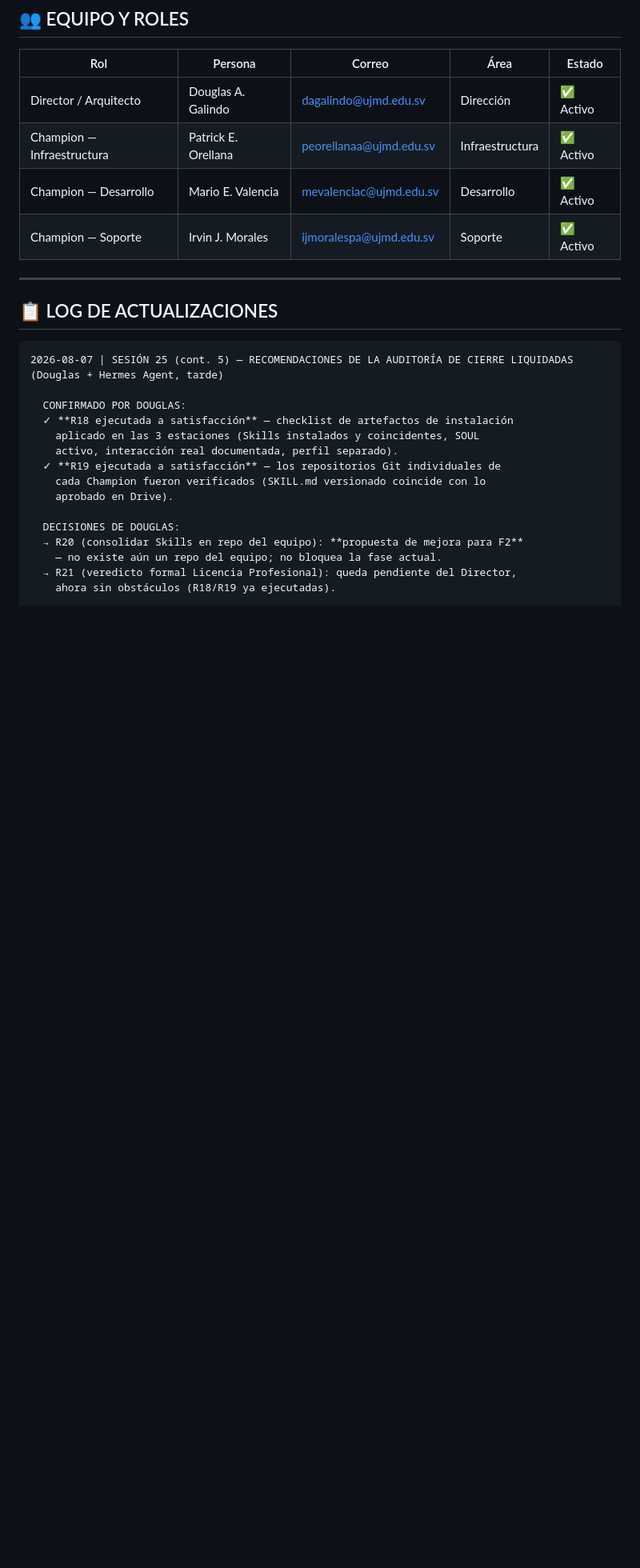
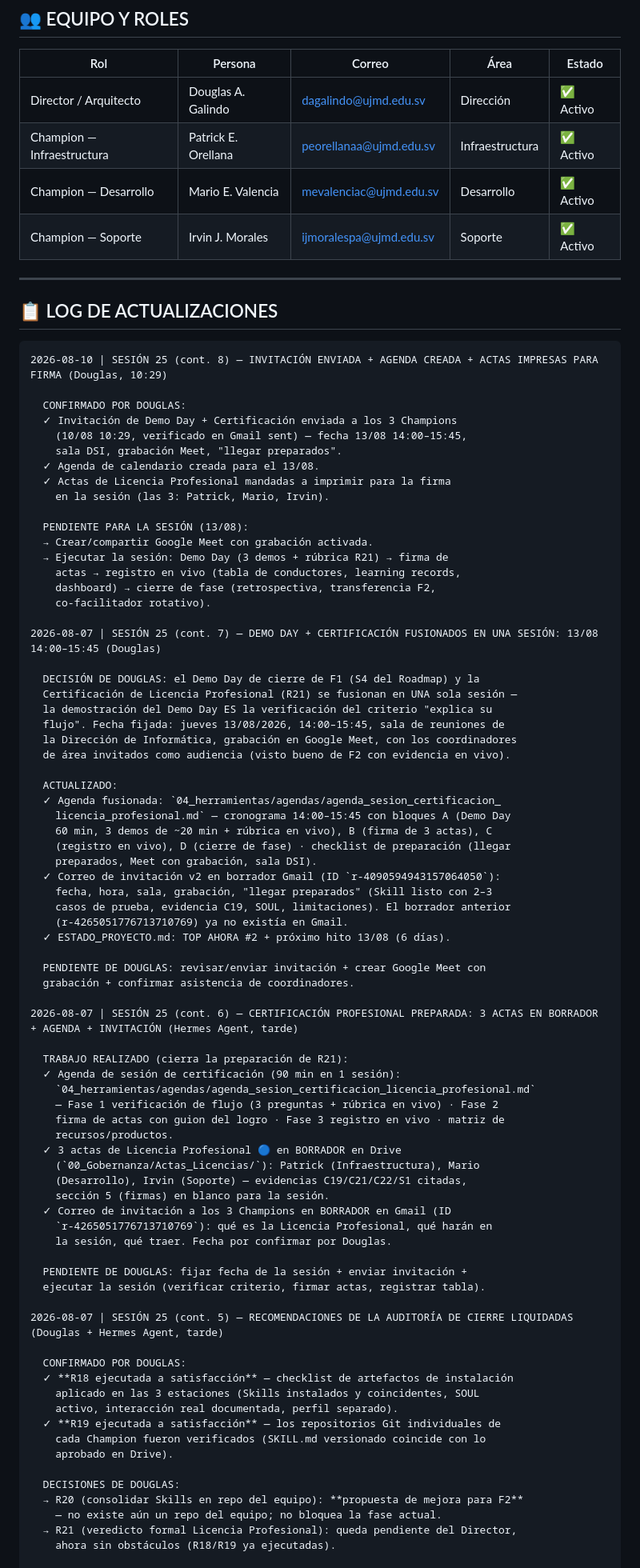
Before and after one commit to untaldouglas/Implementar-AI-Fluentcy, a Markdown page: ESTADO_PROYECTO.md, the part around one of its changes. Shown at 80% size. Drawn GitHub-style; blank space fills up the shorter version.

````diff
--- a/ESTADO_PROYECTO.md
+++ b/ESTADO_PROYECTO.md
@@ -241,6 +241,66 @@
 ## 📋 LOG DE ACTUALIZACIONES
 
 ```
+2026-08-10 | SESIÓN 25 (cont. 8) — INVITACIÓN ENVIADA + AGENDA CREADA + ACTAS IMPRESAS PARA FIRMA (Douglas, 10:29)
+
+  CONFIRMADO POR DOUGLAS:
+  ✓ Invitación de Demo Day + Certificación enviada a los 3 Champions
+    (10/08 10:29, verificado en Gmail sent) — fecha 13/08 14:00–15:45,
+    sala DSI, grabación Meet, "llegar preparados".
+  ✓ Agenda de calendario creada para el 13/08.
+  ✓ Actas de Licencia Profesional mandadas a imprimir para la firma
+    en la sesión (las 3: Patrick, Mario, Irvin).
+
+  PENDIENTE PARA LA SESIÓN (13/08):
+  → Crear/compartir Google Meet con grabación activada.
+  → Ejecutar la sesión: Demo Day (3 demos + rúbrica R21) → firma de
+    actas → registro en vivo (tabla de conductores, learning records,
+    dashboard) → cierre de fase (retrospectiva, transferencia F2,
+    co-facilitador rotativo).
+
+2026-08-07 | SESIÓN 25 (cont. 7) — DEMO DAY + CERTIFICACIÓN FUSIONADOS EN UNA SESIÓN: 13/08 14:00–15:45 (Douglas)
+
+  DECISIÓN DE DOUGLAS: el Demo Day de cierre de F1 (S4 del Roadmap) y la
+  Certificación de Licencia Profesional (R21) se fusionan en UNA sola sesión —
+  la demostración del Demo Day ES la verificación del criterio "explica su
+  flujo". Fecha fijada: jueves 13/08/2026, 14:00–15:45, sala de reuniones de
+  la Dirección de Informática, grabación en Google Meet, con los coordinadores
+  de área invitados como audiencia (visto bueno de F2 con evidencia en vivo).
+
+  ACTUALIZADO:
+  ✓ Agenda fusionada: `04_herramientas/agendas/agenda_sesion_certificacion_
+    licencia_profesional.md` — cronograma 14:00–15:45 con bloques A (Demo Day
+    60 min, 3 demos de ~20 min + rúbrica en vivo), B (firma de 3 actas), C
+    (registro en vivo), D (cierre de fase) · checklist de preparación (llegar
+    preparados, Meet con grabación, sala DSI).
+  ✓ Correo de invitación v2 en borrador Gmail (ID `r-4090594943157064050`):
+    fecha, hora, sala, grabación, "llegar preparados" (Skill listo con 2–3
+    casos de prueba, evidencia C19, SOUL, limitaciones). El borrador anterior
+    (r-4265051776713710769) ya no existía en Gmail.
+  ✓ ESTADO_PROYECTO.md: TOP AHORA #2 + próximo hito 13/08 (6 días).
+
+  PENDIENTE DE DOUGLAS: revisar/enviar invitación + crear Google Meet con
+  grabación + confirmar asistencia de coordinadores.
+
+2026-08-07 | SESIÓN 25 (cont. 6) — CERTIFICACIÓN PROFESIONAL PREPARADA: 3 ACTAS EN BORRADOR + AGENDA + INVITACIÓN (Hermes Agent, tarde)
+
+  TRABAJO REALIZADO (cierra la preparación de R21):
+  ✓ Agenda de sesión de certificación (90 min en 1 sesión):
+    `04_herramientas/agendas/agenda_sesion_certificacion_licencia_profesional.md`
+    — Fase 1 verificación de flujo (3 preguntas + rúbrica en vivo) · Fase 2
+    firma de actas con guion del logro · Fase 3 registro en vivo · matriz de
+    recursos/productos.
+  ✓ 3 actas de Licencia Profesional 🔵 en BORRADOR en Drive
+    (`00_Gobernanza/Actas_Licencias/`): Patrick (Infraestructura), Mario
+    (Desarrollo), Irvin (Soporte) — evidencias C19/C21/C22/S1 citadas,
+    sección 5 (firmas) en blanco para la sesión.
+  ✓ Correo de invitación a los 3 Champions en BORRADOR en Gmail (ID
+    `r-4265051776713710769`): qué es la Licencia Profesional, qué harán en
+    la sesión, qué traer. Fecha por confirmar por Douglas.
+
+  PENDIENTE DE DOUGLAS: fijar fecha de la sesión + enviar invitación +
+  ejecutar la sesión (verificar criterio, firmar actas, registrar tabla).
+
 2026-08-07 | SESIÓN 25 (cont. 5) — RECOMENDACIONES DE LA AUDITORÍA DE CIERRE LIQUIDADAS (Douglas + Hermes Agent, tarde)
 
   CONFIRMADO POR DOUGLAS:
````
Also changed, not shown: other parts of ESTADO_PROYECTO.md (+3 -3 lines), 04_herramientas/agendas/agenda_sesion_certificacion_licencia_profesional.md (added, +113 -0 lines).
